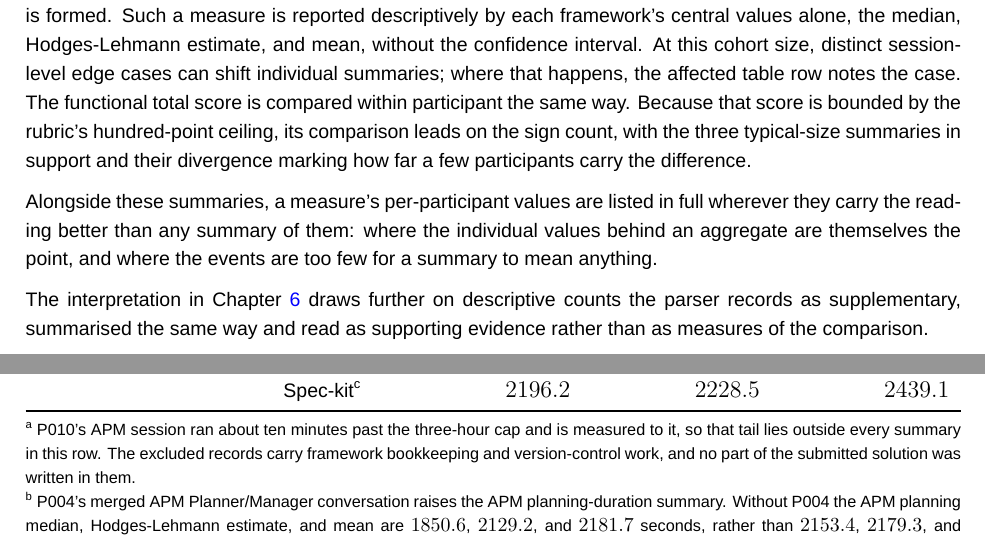
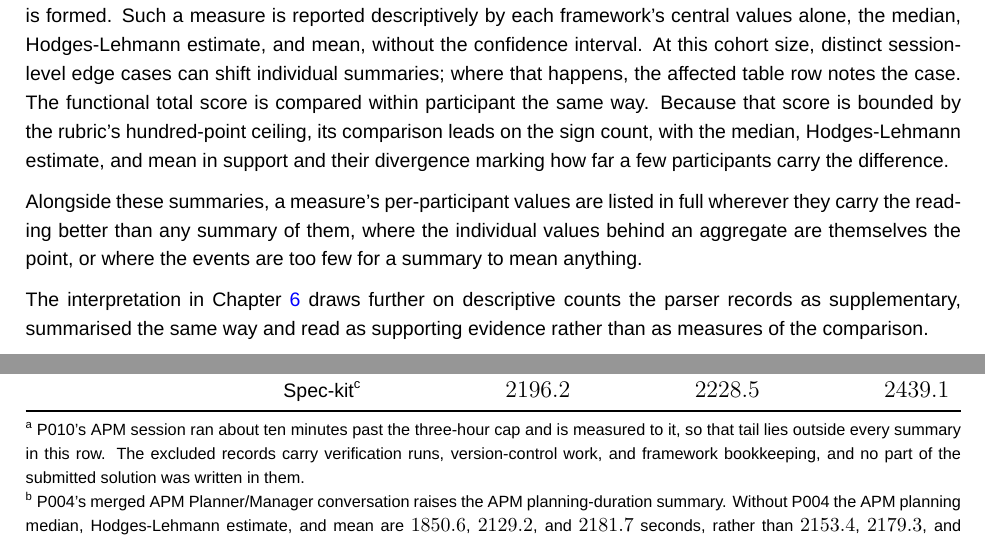
Before and after one commit to sdi2200262/bsc-apm-thesis, a LaTeX thesis (thesis.tex, which reads chapters/evaluation/evaluation.tex, chapters/results/results.tex): two parts of pages 25 and 32 of 67, joined at a grey line, cut so that both start at the same text. Compiled offline with XeLaTeX; a missing font is replaced by an installed copy or a similar font.

Commit message:
style(thesis): tighten the analysis and cap wording
- chapters/evaluation/evaluation.tex: split the cap rule into its own sentence,
  name the three typical-size summaries, and make the per-participant listing
  conditions alternatives rather than a pair.
- chapters/results/results.tex: name the verification runs among the records
  excluded past the cap.
- analysis/process_tables.py: key the session duration note explicitly.

```diff
--- a/chapters/evaluation/evaluation.tex
+++ b/chapters/evaluation/evaluation.tex
@@ -145,9 +145,9 @@ The uncertainty around that typical difference is a confidence interval for it,
 \]
 The interval's coverage depends on the number of pairs, and is 95.8\% across the full cohort of twelve and 96.9\% across the six-participant model splits.
 
-The economic measures, the temporal process measures, and the turn-prompt count are each reported both by each framework's measured values and by the within-participant paired difference between them, taking the three summaries in full. Where a measure has no counterpart to pair against, as with APM's per-role attribution, or is a composition whose shares move together rather than a single magnitude, no paired difference is formed. Such a measure is reported descriptively by each framework's central values alone, the median, Hodges-Lehmann estimate, and mean, without the confidence interval. At this cohort size, distinct session-level edge cases can shift individual summaries; where that happens, the affected table row notes the case. The functional total score is compared within participant the same way. Because that score is bounded by the rubric's hundred-point ceiling, its comparison leads on the sign count, with the three typical-size summaries in support and their divergence marking how far a few participants carry the difference.
+The economic measures, the temporal process measures, and the turn-prompt count are each reported both by each framework's measured values and by the within-participant paired difference between them, taking the three summaries in full. Where a measure has no counterpart to pair against, as with APM's per-role attribution, or is a composition whose shares move together rather than a single magnitude, no paired difference is formed. Such a measure is reported descriptively by each framework's central values alone, the median, Hodges-Lehmann estimate, and mean, without the confidence interval. At this cohort size, distinct session-level edge cases can shift individual summaries; where that happens, the affected table row notes the case. The functional total score is compared within participant the same way. Because that score is bounded by the rubric's hundred-point ceiling, its comparison leads on the sign count, with the median, Hodges-Lehmann estimate, and mean in support and their divergence marking how far a few participants carry the difference.
 
-Alongside these summaries, a measure's per-participant values are listed in full wherever they carry the reading better than any summary of them: where the individual values behind an aggregate are themselves the point, and where the events are too few for a summary to mean anything.
+Alongside these summaries, a measure's per-participant values are listed in full wherever they carry the reading better than any summary of them, where the individual values behind an aggregate are themselves the point, or where the events are too few for a summary to mean anything.
 
 The interpretation in Chapter~\ref{chap:discussions} draws further on descriptive counts the parser records as supplementary, summarised the same way and read as supporting evidence rather than as measures of the comparison.
 
--- a/chapters/results/results.tex
+++ b/chapters/results/results.tex
@@ -175,7 +175,7 @@ An APM session lasted a median of about 119 minutes against Spec-kit's 71, as Ta
     \bottomrule
   \end{tabular*}
   \begin{tablenotes}[flushleft]\footnotesize
-    \item[a] P010's APM session ran about ten minutes past the three-hour cap and is measured to it, so that tail lies outside every summary in this row. The excluded records carry framework bookkeeping and version-control work, and no part of the submitted solution was written in them.
+    \item[a] P010's APM session ran about ten minutes past the three-hour cap and is measured to it, so that tail lies outside every summary in this row. The excluded records carry verification runs, version-control work, and framework bookkeeping, and no part of the submitted solution was written in them.
     \item[b] P004's merged APM Planner/Manager conversation raises the APM planning-duration summary. Without P004 the APM planning median, Hodges-Lehmann estimate, and mean are $1850.6$, $2129.2$, and $2181.7$ seconds, rather than $2153.4$, $2179.3$, and $2298.9$.
     \item[c] P006's Spec-kit agent carried out the implementation without invoking the framework's implementation command, so that work is recorded under planning and the implementation phase shows no duration for the session. This lowers the Spec-kit implementation-duration summary. Without P006 the Spec-kit implementation median, Hodges-Lehmann estimate, and mean are $2210.7$, $2283.4$, and $2660.8$ seconds, rather than $2196.2$, $2228.5$, and $2439.1$.
   \end{tablenotes}
```
Also changed, not shown: chapters/evaluation/evaluation.tex (2 more changed lines), 1 other file.
